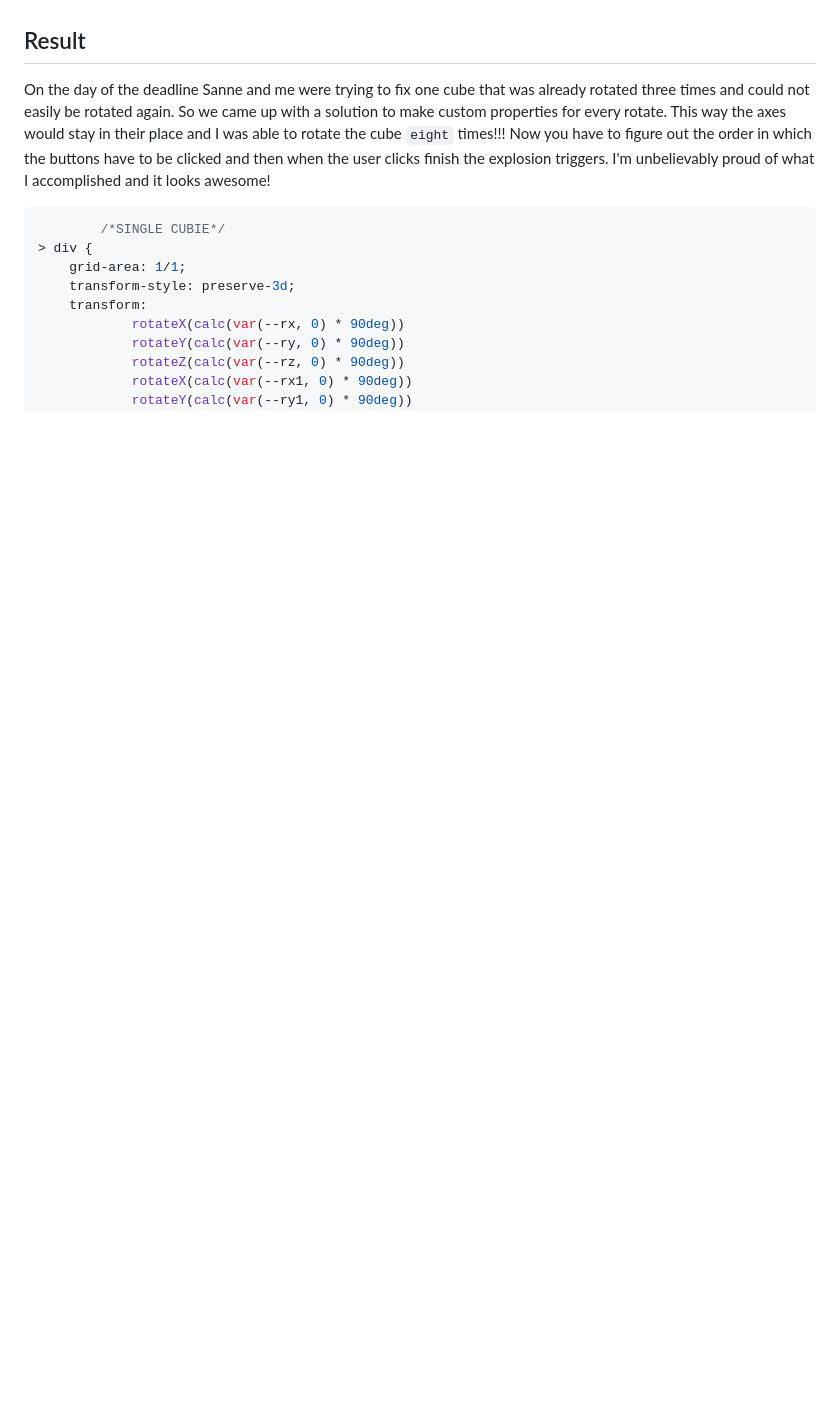
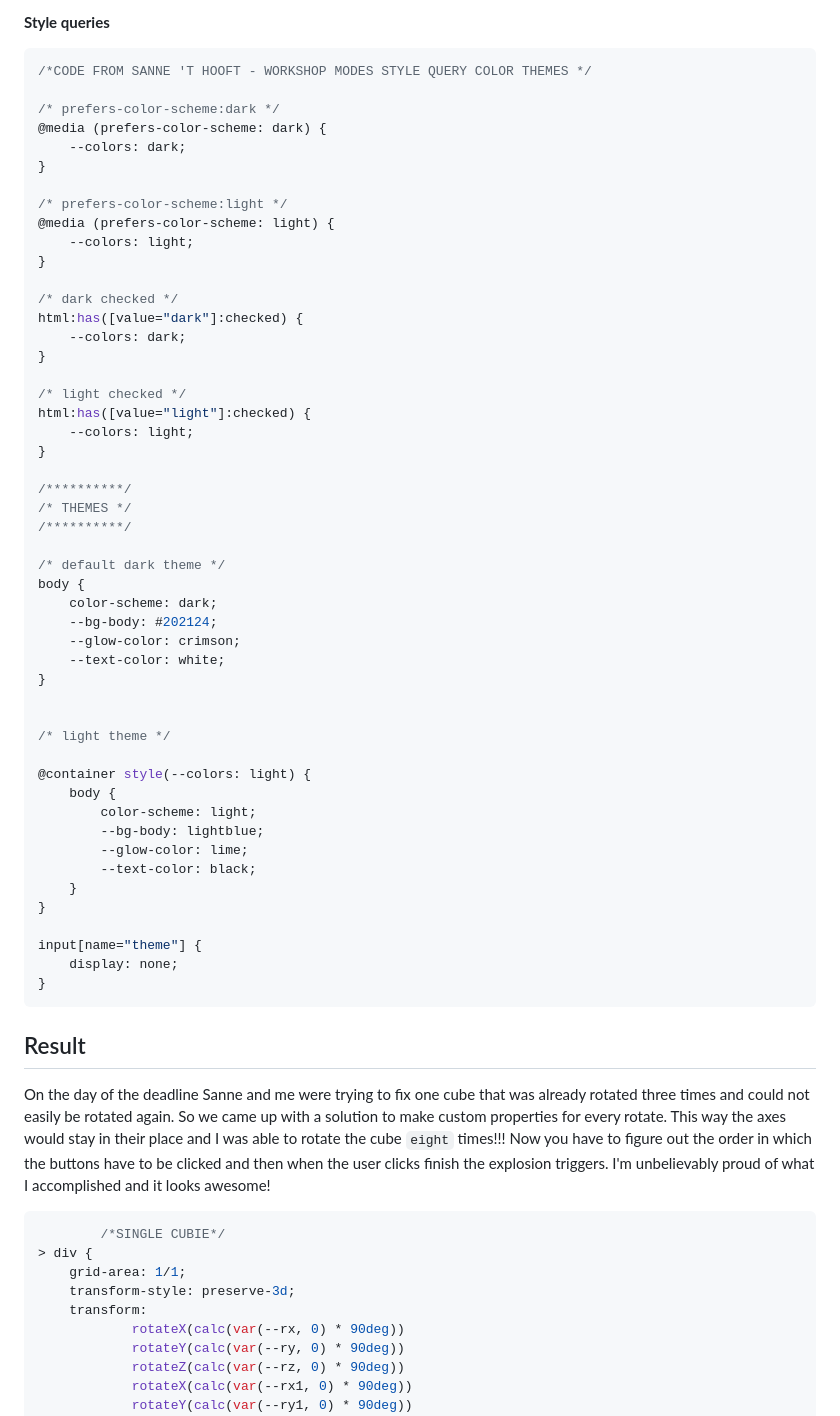
Before and after one commit to TristanBrattinga/cssttr, a Markdown page: README.md, the part around one of its changes. Drawn GitHub-style; blank space fills up the shorter version.

````diff
--- a/README.md
+++ b/README.md
@@ -480,3 +533,57 @@ One of the requirements was also to have a compelling title for your project, so
+**Style queries**
+
+```css
+/*CODE FROM SANNE 'T HOOFT - WORKSHOP MODES STYLE QUERY COLOR THEMES */
+
+/* prefers-color-scheme:dark */
+@media (prefers-color-scheme: dark) {
+    --colors: dark;
+}
+
+/* prefers-color-scheme:light */
+@media (prefers-color-scheme: light) {
+    --colors: light;
+}
+
+/* dark checked */
+html:has([value="dark"]:checked) {
+    --colors: dark;
+}
+
+/* light checked */
+html:has([value="light"]:checked) {
+    --colors: light;
+}
+
+/**********/
+/* THEMES */
+/**********/
+
+/* default dark theme */
+body {
+    color-scheme: dark;
+    --bg-body: #202124;
+    --glow-color: crimson;
+    --text-color: white;
+}
+
+
+/* light theme */
+
+@container style(--colors: light) {
+    body {
+        color-scheme: light;
+        --bg-body: lightblue;
+        --glow-color: lime;
+        --text-color: black;
+    }
+}
+
+input[name="theme"] {
+    display: none;
+}
+```
+
 ## Result
 
 On the day of the deadline Sanne and me were trying to fix one cube that was already rotated three times and could not
````
Also changed, not shown: other parts of README.md (+61 -0 lines).
